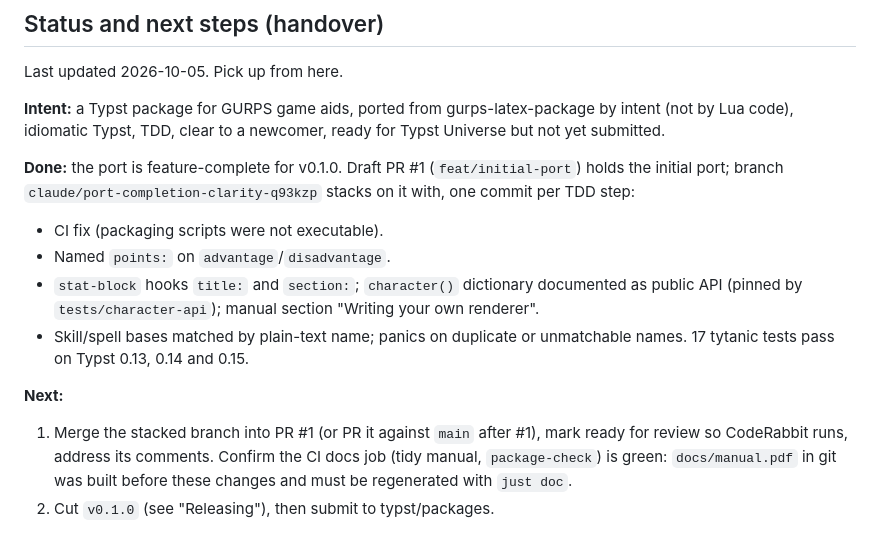
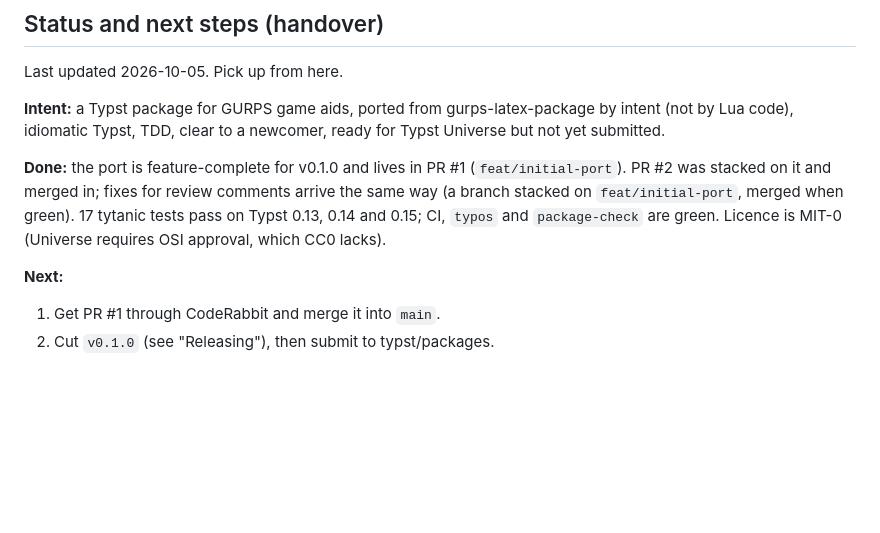
Before and after one commit to natfarleydev/gurps-press, a Markdown page: CLAUDE.md, the part around the change. Drawn GitHub-style; blank space fills up the shorter version.

Commit message:
docs(CLAUDE.md): refresh the handover now #2 is merged into #1
Co-Authored-By: Claude Opus 5.5 <noreply@anthropic.com>
Claude-Session: https://claude.ai/code/session_011V5PvD1RDP8JzgFKm3x1ov

```diff
--- a/CLAUDE.md
+++ b/CLAUDE.md
@@ -143,25 +143,15 @@ Last updated 2026-10-05. Pick up from here.
 gurps-latex-package by intent (not by Lua code), idiomatic Typst, TDD,
 clear to a newcomer, ready for Typst Universe but not yet submitted.
 
-**Done:** the port is feature-complete for v0.1.0. Draft PR #1
-(`feat/initial-port`) holds the initial port; branch
-`claude/port-completion-clarity-q93kzp` stacks on it with, one commit per
-TDD step:
-- CI fix (packaging scripts were not executable).
-- Named `points:` on `advantage`/`disadvantage`.
-- `stat-block` hooks `title:` and `section:`; `character()` dictionary
-  documented as public API (pinned by `tests/character-api`); manual
-  section "Writing your own renderer".
-- Skill/spell bases matched by plain-text name; panics on duplicate or
-  unmatchable names.
-17 tytanic tests pass on Typst 0.13, 0.14 and 0.15.
+**Done:** the port is feature-complete for v0.1.0 and lives in PR #1
+(`feat/initial-port`). PR #2 was stacked on it and merged in; fixes for
+review comments arrive the same way (a branch stacked on
+`feat/initial-port`, merged when green). 17 tytanic tests pass on Typst
+0.13, 0.14 and 0.15; CI, `typos` and `package-check` are green. Licence
+is MIT-0 (Universe requires OSI approval, which CC0 lacks).
 
 **Next:**
-1. Merge the stacked branch into PR #1 (or PR it against `main` after
-   #1), mark ready for review so CodeRabbit runs, address its comments.
-   Confirm the CI docs job (tidy manual, `package-check`) is green:
-   `docs/manual.pdf` in git was built before these changes and must be
-   regenerated with `just doc`.
+1. Get PR #1 through CodeRabbit and merge it into `main`.
 2. Cut `v0.1.0` (see "Releasing"), then submit to typst/packages.
 
 **Later / not started:** importing characters from GCS (`.gcs` is JSON;
```
